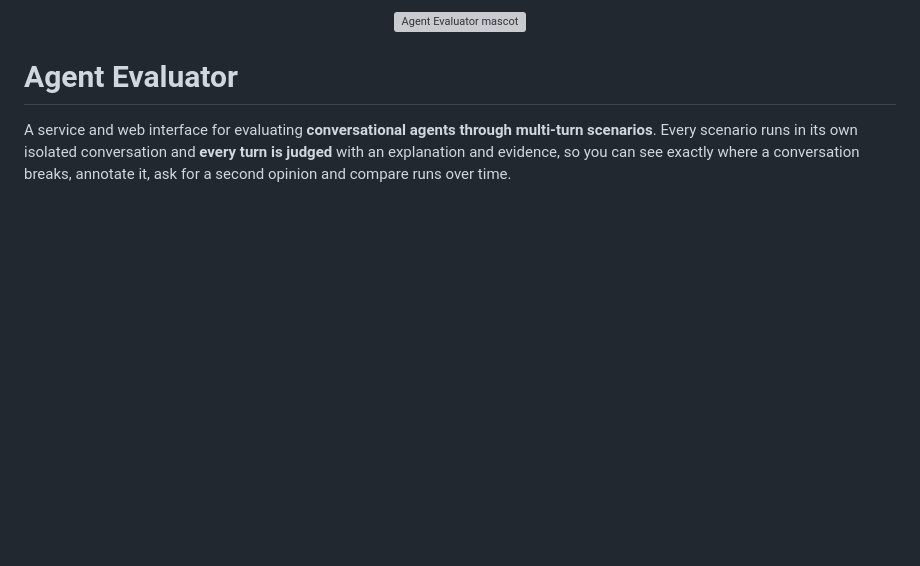
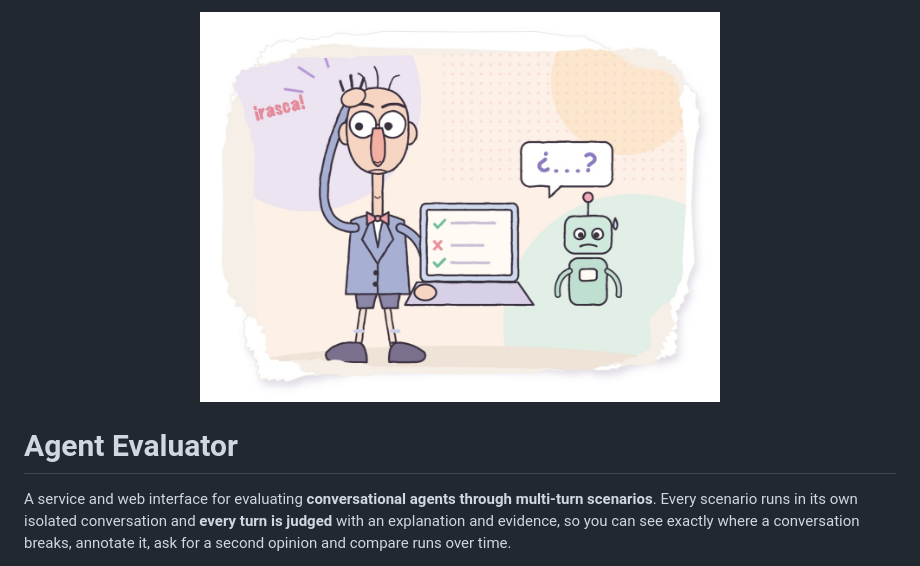
Before and after one commit to jsolana/agent-evaluator, a Markdown page: README.md, the part around the change. Rendered like a GitHub page; pictures changed too: assets/evaluator-and-agent.jpg (added); blank space fills up the shorter version; grey boxes are pictures that could not be loaded.

Commit message:
README: replace the logo with a new header illustration
Co-Authored-By: Claude Sonnet 5.5 <noreply@anthropic.com>

```diff
--- a/README.md
+++ b/README.md
@@ -1,5 +1,5 @@
 <p align="center">
-  <img src="assets/logo.svg" alt="Agent Evaluator mascot" width="160" height="160">
+  <img src="assets/evaluator-and-agent.jpg" alt="A Mortadelo-style evaluator scratching their bald head while checking an agent's answers on a laptop" width="520">
 </p>
 
 # Agent Evaluator
```
Also changed, not shown: 1 other file.
